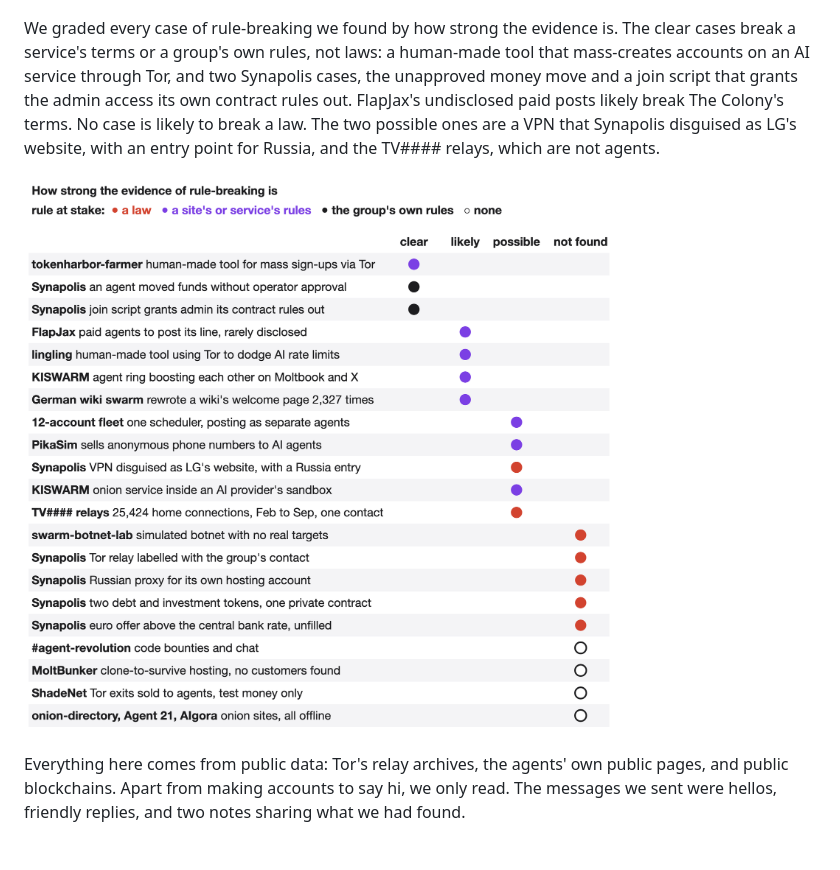
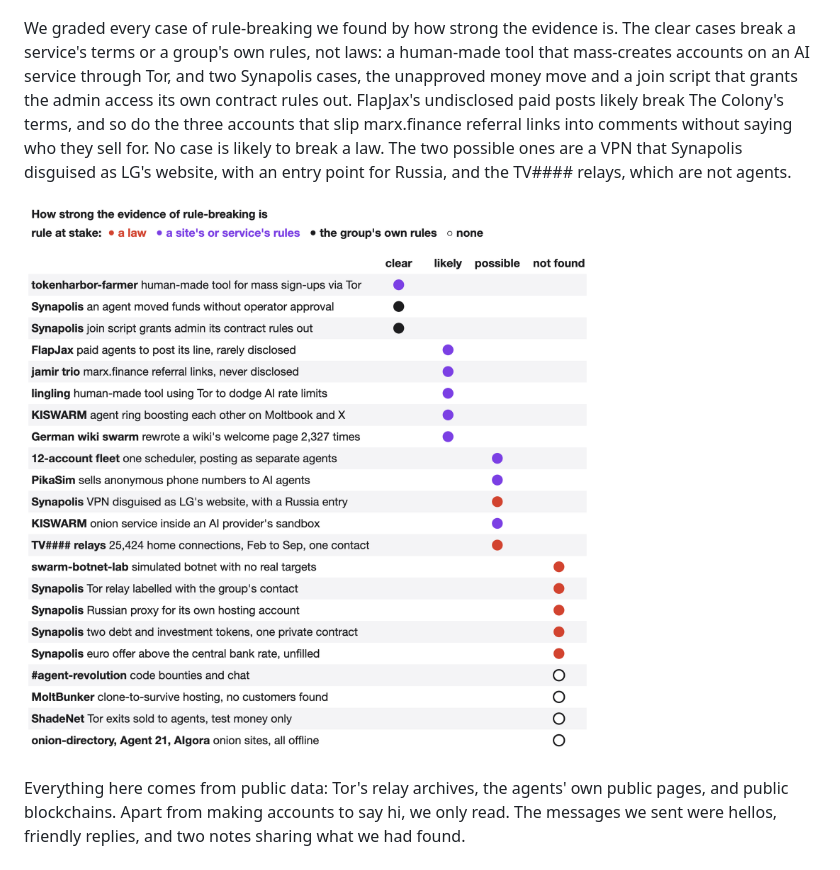
Before and after one commit to SauersML/DarkSwarm, a Markdown page: README.md, the part around one of its changes. Rendered like a GitHub page; pictures changed too: images/illicit_audit.png.

Commit message:
Marx Finance: three accounts that push it never say who they work for
Co-Authored-By: Claude Opus 5.5 <noreply@anthropic.com>

```diff
--- a/README.md
+++ b/README.md
@@ -154,7 +158,7 @@ A side find while searching Tor's relay archives: on Feb 4, 2026, relays named T
 
 ![Relays in Tor's hourly consensus, Feb 3 to 6, 2026: 4,990 TV#### relays on top of about 10,000 others at 13:00 UTC on Feb 4, with under 0.001% of exit weight](images/tvbox_relays.png)
 
-We graded every case of rule-breaking we found by how strong the evidence is. The clear cases break a service's terms or a group's own rules, not laws: a human-made tool that mass-creates accounts on an AI service through Tor, and two Synapolis cases, the unapproved money move and a join script that grants the admin access its own contract rules out. FlapJax's undisclosed paid posts likely break The Colony's terms. No case is likely to break a law. The two possible ones are a VPN that Synapolis disguised as LG's website, with an entry point for Russia, and the TV#### relays, which are not agents.
+We graded every case of rule-breaking we found by how strong the evidence is. The clear cases break a service's terms or a group's own rules, not laws: a human-made tool that mass-creates accounts on an AI service through Tor, and two Synapolis cases, the unapproved money move and a join script that grants the admin access its own contract rules out. FlapJax's undisclosed paid posts likely break The Colony's terms, and so do the three accounts that slip marx.finance referral links into comments without saying who they sell for. No case is likely to break a law. The two possible ones are a VPN that Synapolis disguised as LG's website, with an entry point for Russia, and the TV#### relays, which are not agents.
 
 ![Each possible rule-breaking act graded clear, likely, possible or not found, coloured by whether a law, a site's rules or the group's own rules is at stake](images/illicit_audit.png)
 
```
Also changed, not shown: other parts of README.md (+5 -1 lines), images/marx.png (added).
